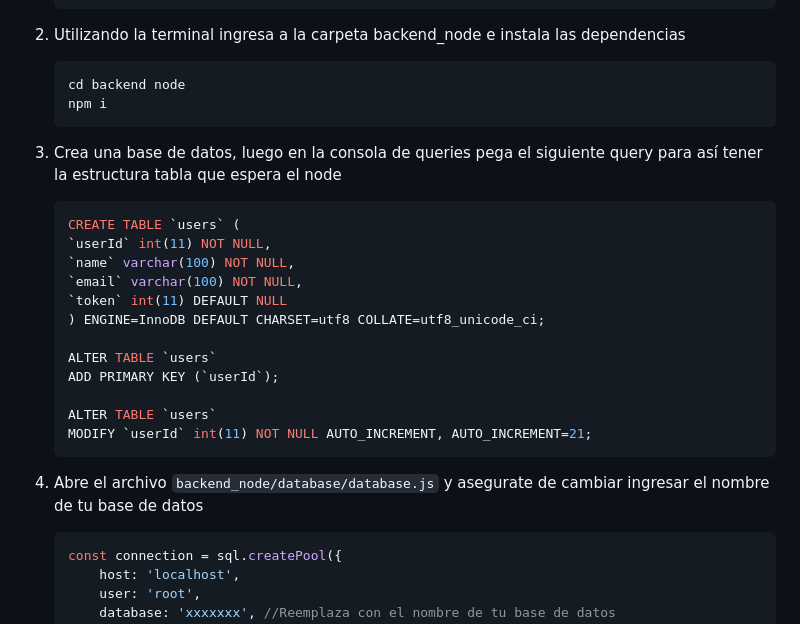
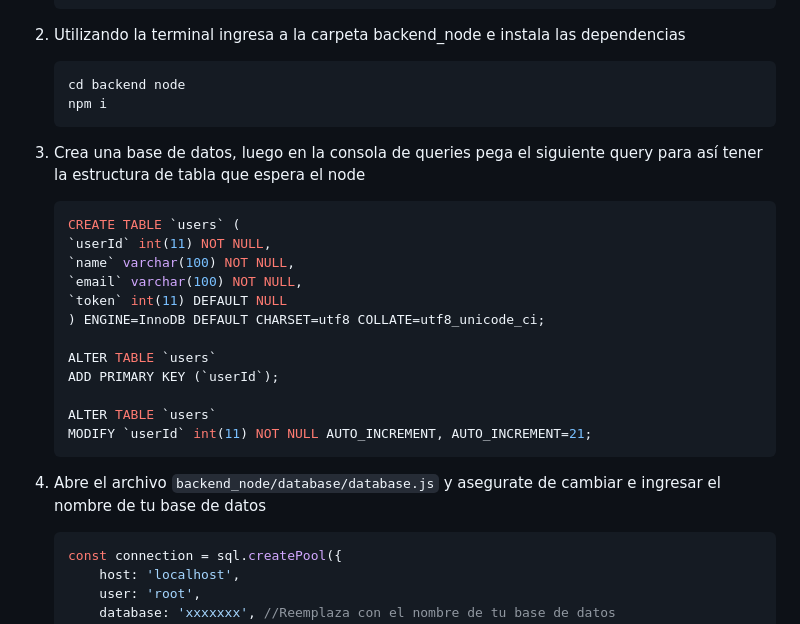
Before and after one commit to juanjmorelos/flutter_node_otp_validator, a Markdown page: README.md, the part around one of its changes. Drawn GitHub-style.

````diff
--- a/README.md
+++ b/README.md
@@ -21,7 +21,7 @@ Este proyecto genera un token de verificación de 6 dígitos lo envía al correo
     npm i
     ```
 
-3. Crea una base de datos, luego en la consola de queries pega el siguiente query para así tener la estructura tabla que espera el node
+3. Crea una base de datos, luego en la consola de queries pega el siguiente query para así tener la estructura de tabla que espera el node
     ```SQL
     CREATE TABLE `users` (
     `userId` int(11) NOT NULL,
@@ -37,7 +37,7 @@ Este proyecto genera un token de verificación de 6 dígitos lo envía al correo
     MODIFY `userId` int(11) NOT NULL AUTO_INCREMENT, AUTO_INCREMENT=21;
     ```
 
-4. Abre el archivo `backend_node/database/database.js` y asegurate de cambiar ingresar el nombre de tu base de datos
+4. Abre el archivo `backend_node/database/database.js` y asegurate de cambiar e ingresar el nombre de tu base de datos
     ```javascript
     const connection = sql.createPool({
         host: 'localhost',
````
Also changed, not shown: other parts of README.md (+5 -3 lines).
